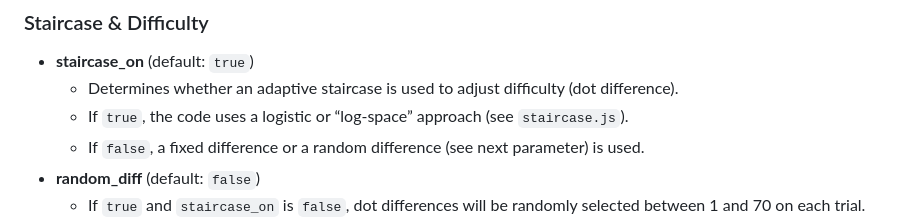
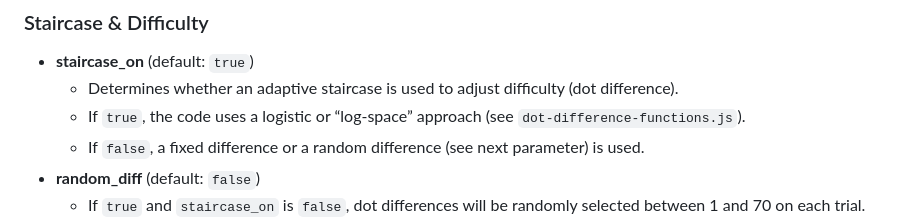
Before and after one commit to usyd-meta-lab/Perceptual-Discrimination-Task, a Markdown page: README.md, the part around the change. Rendered like a GitHub page.

```diff
--- a/README.md
+++ b/README.md
@@ -52,7 +52,7 @@ Many of these parameters are found in the `index.html` script. Below is a refere
 ### Staircase & Difficulty
 - **staircase_on** (default: `true`)
   - Determines whether an adaptive staircase is used to adjust difficulty (dot difference).
-  - If `true`, the code uses a logistic or “log-space” approach (see `staircase.js`).
+  - If `true`, the code uses a logistic or “log-space” approach (see `dot-difference-functions.js`).
   - If `false`, a fixed difference or a random difference (see next parameter) is used.
 - **random_diff** (default: `false`)
   - If `true` and `staircase_on` is `false`, dot differences will be randomly selected between 1 and 70 on each trial.
```
